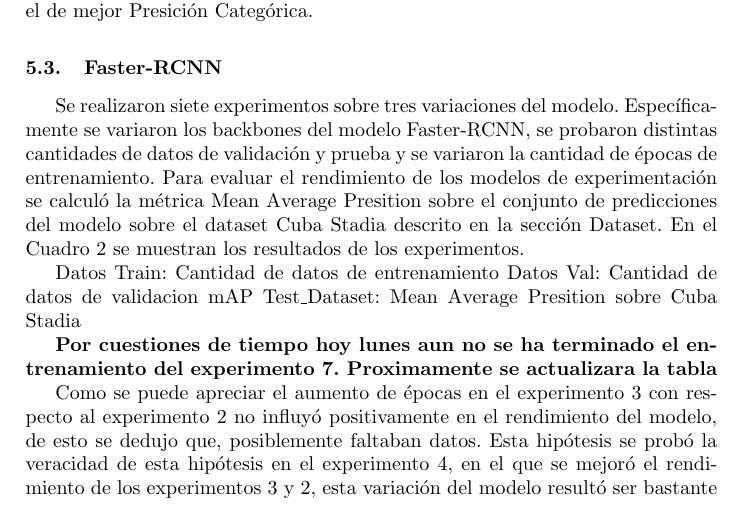
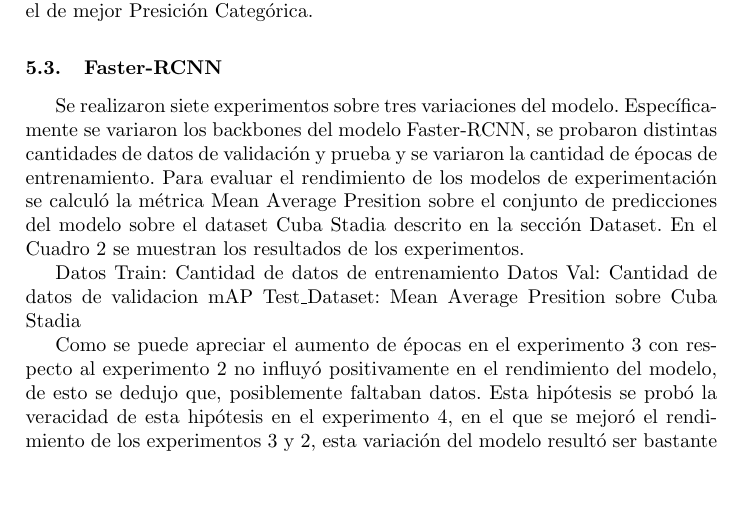
Before and after one commit to JesusSantosCapote/Building-Detection-Project, a LaTeX paper (docs/doc.tex): part of page 9 of 15, cut so that both start at the same text, the shorter picture padded with empty space. Compiled offline with pdfLaTeX.

Commit message:
docs updated

```diff
--- a/docs/doc.tex
+++ b/docs/doc.tex
@@ -390,8 +390,6 @@ mAP Test\_Dataset: Mean Average Presition sobre Cuba Stadia
     \label{tabla:experimentosFaster}
 \end{table}
 
-\textbf{Por cuestiones de tiempo hoy lunes aun no se ha terminado el entrenamiento del experimento 7. Proximamente se actualizara la tabla}
-
 Como se puede apreciar el aumento de \'epocas en el experimento 3 con respecto al experimento 2 no influy\'o positivamente
 en el rendimiento del modelo, de esto se dedujo que, posiblemente faltaban datos. Esta hip\'otesis se prob\'o la veracidad
 de esta hip\'otesis en el experimento 4, en el que se mejor\'o el rendimiento de los experimentos 3 y 2, esta variaci\'on del
```
Also changed, not shown: docs/doc.pdf, 4 other files.
